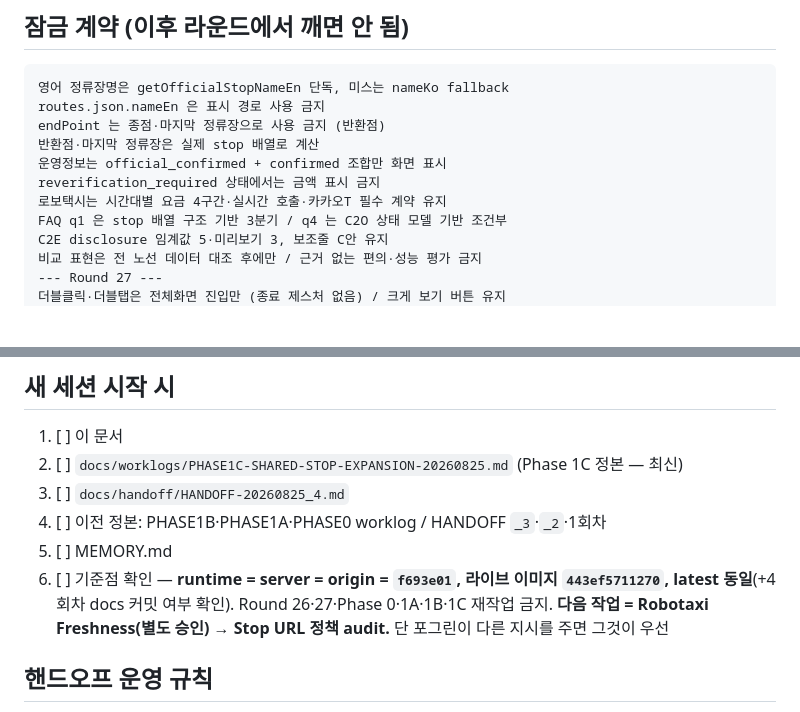
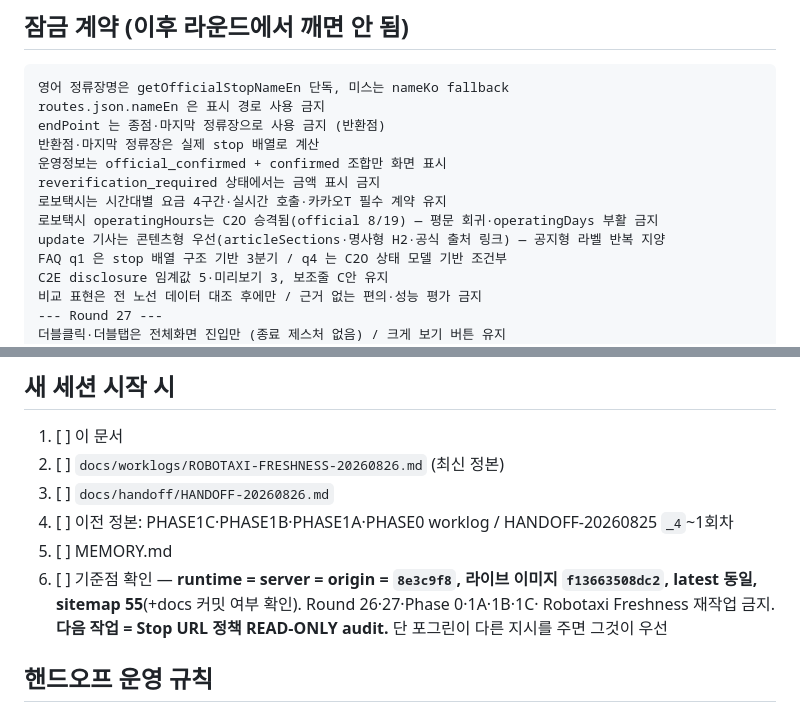
Before and after one commit to defazr/Seoul-Autonomous, a Markdown page: docs/SESSION-HANDOFF.md, 2 parts joined by grey strips. GitHub-like rendering; blank space fills up the shorter version.

```diff
--- a/docs/SESSION-HANDOFF.md
+++ b/docs/SESSION-HANDOFF.md
@@ -136,6 +144,8 @@ endPoint 는 종점·마지막 정류장으로 사용 금지 (반환점)
 운영정보는 official_confirmed + confirmed 조합만 화면 표시
 reverification_required 상태에서는 금액 표시 금지
 로보택시는 시간대별 요금 4구간·실시간 호출·카카오T 필수 계약 유지
+로보택시 operatingHours는 C2O 승격됨(official 8/19) — 평문 회귀·operatingDays 부활 금지
+update 기사는 콘텐츠형 우선(articleSections·명사형 H2·공식 출처 링크) — 공지형 라벨 반복 지양
 FAQ q1 은 stop 배열 구조 기반 3분기 / q4 는 C2O 상태 모델 기반 조건부
 C2E disclosure 임계값 5·미리보기 3, 보조줄 C안 유지
 비교 표현은 전 노선 데이터 대조 후에만 / 근거 없는 편의·성능 평가 금지
@@ -200,13 +210,13 @@ raw count 와 deduplicated count 는 항상 분리 / 동일 이름 ≠ 동일
 ## 새 세션 시작 시
 
 1. [ ] 이 문서
-2. [ ] `docs/worklogs/PHASE1C-SHARED-STOP-EXPANSION-20260825.md` (Phase 1C 정본 — 최신)
-3. [ ] `docs/handoff/HANDOFF-20260825_4.md`
-4. [ ] 이전 정본: PHASE1B·PHASE1A·PHASE0 worklog / HANDOFF `_3`·`_2`·1회차
+2. [ ] `docs/worklogs/ROBOTAXI-FRESHNESS-20260826.md` (최신 정본)
+3. [ ] `docs/handoff/HANDOFF-20260826.md`
+4. [ ] 이전 정본: PHASE1C·PHASE1B·PHASE1A·PHASE0 worklog / HANDOFF-20260825 `_4`~1회차
 5. [ ] MEMORY.md
-6. [ ] 기준점 확인 — **runtime = server = origin = `f693e01`, 라이브 이미지 `443ef5711270`,
-   latest 동일**(+4회차 docs 커밋 여부 확인). Round 26·27·Phase 0·1A·1B·1C 재작업 금지.
-   **다음 작업 = Robotaxi Freshness(별도 승인) → Stop URL 정책 audit.**
+6. [ ] 기준점 확인 — **runtime = server = origin = `8e3c9f8`, 라이브 이미지 `f13663508dc2`,
+   latest 동일, sitemap 55**(+docs 커밋 여부 확인). Round 26·27·Phase 0·1A·1B·1C·
+   Robotaxi Freshness 재작업 금지. **다음 작업 = Stop URL 정책 READ-ONLY audit.**
    단 포그린이 다른 지시를 주면 그것이 우선
 
 ## 핸드오프 운영 규칙
```
Also changed, not shown: other parts of docs/SESSION-HANDOFF.md (+30 -22 lines), docs/handoff/HANDOFF-20260826.md (added, +38 -0 lines), docs/worklogs/ROBOTAXI-FRESHNESS-20260826.md (added, +118 -0 lines).
